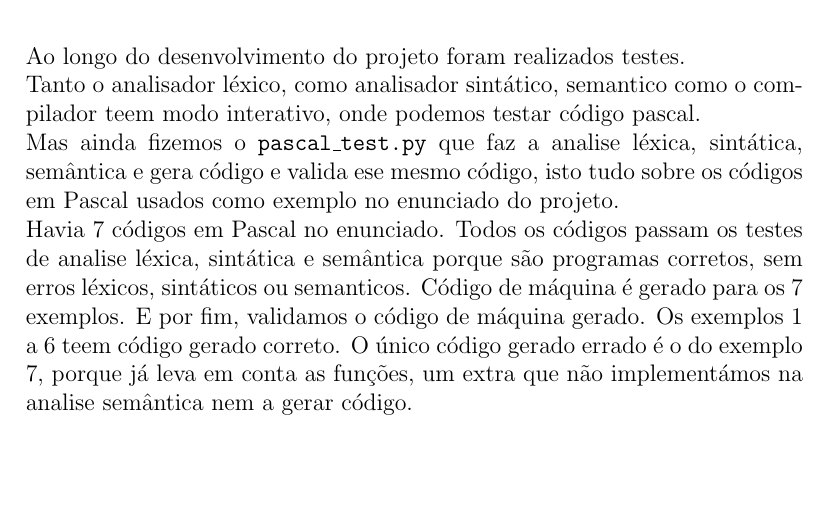
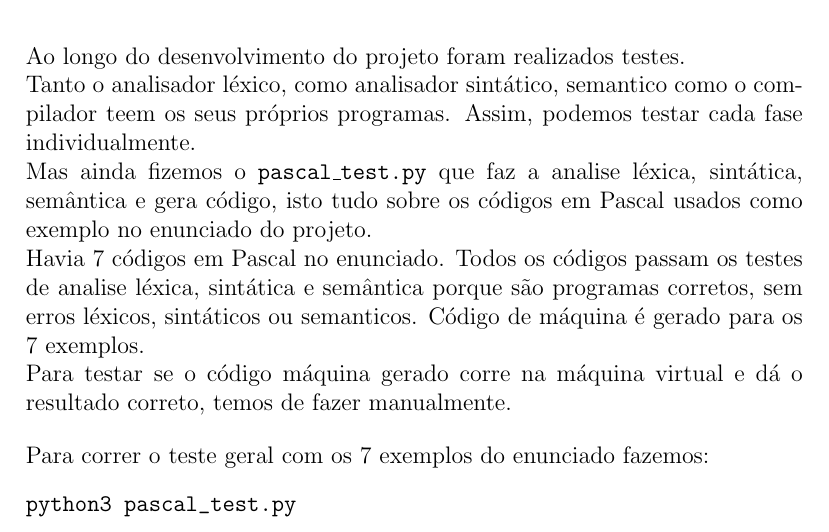
Before and after one commit to a104437ana/PL, a LaTeX document (report/Relatorio.tex): part of page 15 of 17, cut so that both start at the same text, the shorter picture padded with empty space. Compiled offline with pdfLaTeX.

Commit message:
correcoes

```diff
--- a/report/Relatorio.tex
+++ b/report/Relatorio.tex
@@ -339,14 +339,22 @@ python3 pascal_compiler.py 1
 
 Ao longo do desenvolvimento do projeto foram realizados testes.
 
-Tanto o analisador léxico, como analisador sintático, semantico como o compilador teem modo interativo, onde podemos testar código pascal.
+Tanto o analisador léxico, como analisador sintático, semantico como o compilador teem os seus próprios programas. Assim, podemos testar cada fase individualmente.
 
-Mas ainda fizemos o \texttt{pascal\_test.py} que faz a analise léxica, sintática, semântica e gera código e valida ese mesmo código, isto tudo sobre os códigos em Pascal usados como exemplo no
+Mas ainda fizemos o \texttt{pascal\_test.py} que faz a analise léxica, sintática, semântica e gera código, isto tudo sobre os códigos em Pascal usados como exemplo no
 enunciado do projeto.
 
 Havia 7 códigos em Pascal no enunciado. Todos os códigos passam os testes de analise léxica, sintática e semântica porque são programas corretos, sem erros léxicos, sintáticos ou semanticos.
-Código de máquina é gerado para os 7 exemplos. E por fim, validamos o código de máquina gerado. Os exemplos 1 a 6 teem código gerado correto. O único código gerado errado é o do exemplo 7, porque já leva
-em conta as funções, um extra que não implementámos na analise semântica nem a gerar código.
+Código de máquina é gerado para os 7 exemplos.
+
+Para testar se o código máquina gerado corre na máquina virtual e dá o resultado correto, temos de fazer manualmente.
+
+\vspace{1em}
+
+Para correr o teste geral com os 7 exemplos do enunciado fazemos:
+\begin{verbatim}
+python3 pascal_test.py
+\end{verbatim}
 
 \begin{figure}[H]
     \centering
```
